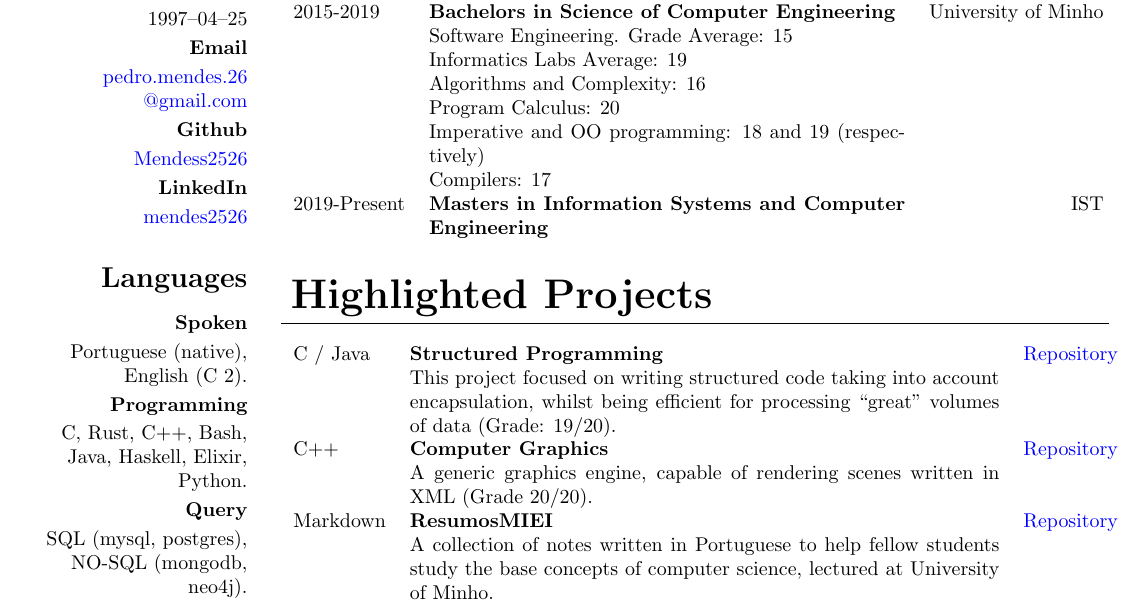
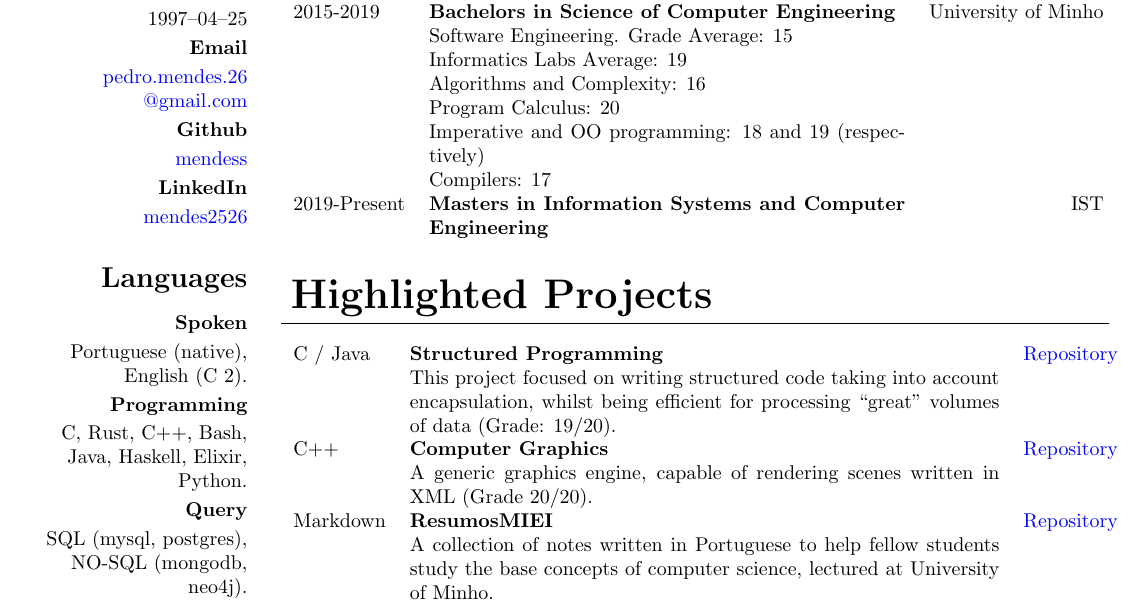
Before and after one commit to mendess/CV, a LaTeX CV (cv.tex): part of the page, cut so that both start at the same text. Compiled offline with pdfLaTeX.

Commit message:
Update github username

```diff
--- a/cv.tex
+++ b/cv.tex
@@ -62,7 +62,7 @@
         \subsubsection{\hfill Email}
         \href{mailto:pedro.mendes.26@gmail.com}{pedro.mendes.26\\@gmail.com}
         \subsubsection{\hfill Github}
-        \href{https://github.com/Mendess2526}{Mendess2526}
+        \href{https://github.com/mendess}{mendess}
         \subsubsection{\hfill LinkedIn}
         \href{https://www.linkedin.com/in/mendes2526/}{mendes2526}
 
@@ -96,15 +96,15 @@
 
     \section{Highlighted Projects}
     \begin{tabular}{lp{10.4cm}r}
-        C / Java & \textbf{Structured Programming} & \href{https://github.com/Mendess2526/LI3_StructuredPrograming}{Repository}\\
+        C / Java & \textbf{Structured Programming} & \href{https://github.com/mendess/LI3_StructuredPrograming}{Repository}\\
         & This project focused on writing structured code taking into account
         encapsulation, whilst being efficient for processing ``great'' volumes of
         data (Grade: 19/20). &\\
-        C++ & \textbf{Computer Graphics} & \href{https://github.com/Mendess2526/CG}{Repository}\\
+        C++ & \textbf{Computer Graphics} & \href{https://github.com/mendess/CG}{Repository}\\
         & A generic graphics engine, capable of rendering scenes written in XML (Grade 20/20). &\\
-        Markdown & \textbf{ResumosMIEI} & \href{https://github.com/Mendess2526/ResumosMIEI}{Repository}\\
+        Markdown & \textbf{ResumosMIEI} & \href{https://github.com/mendess/ResumosMIEI}{Repository}\\
         & A collection of notes written in Portuguese to help fellow students
         study the base concepts of computer science, lectured at University of
         Minho. &\\
-        Rust & \textbf{PacMan} & \href{https://github.com/Mendess2526/rust-pacman}{Repository}\\
+        Rust & \textbf{PacMan} & \href{https://github.com/mendess/rust-pacman}{Repository}\\
         & An implementation of the classic PacMan game in rust, using openGL.\@ &\\
```
Also changed, not shown: cv.pdf, cv.tex (2 more changed lines).
